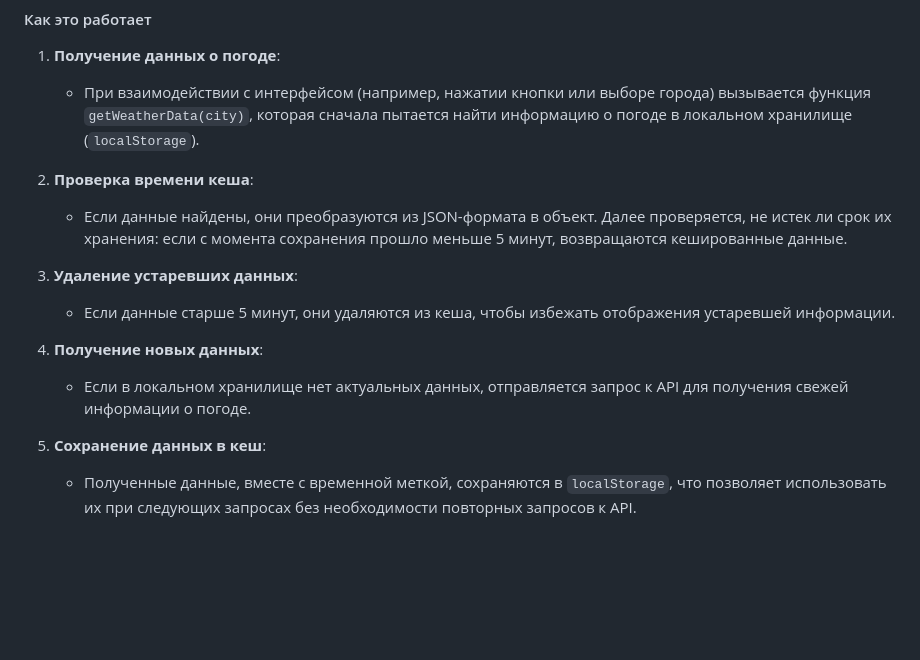
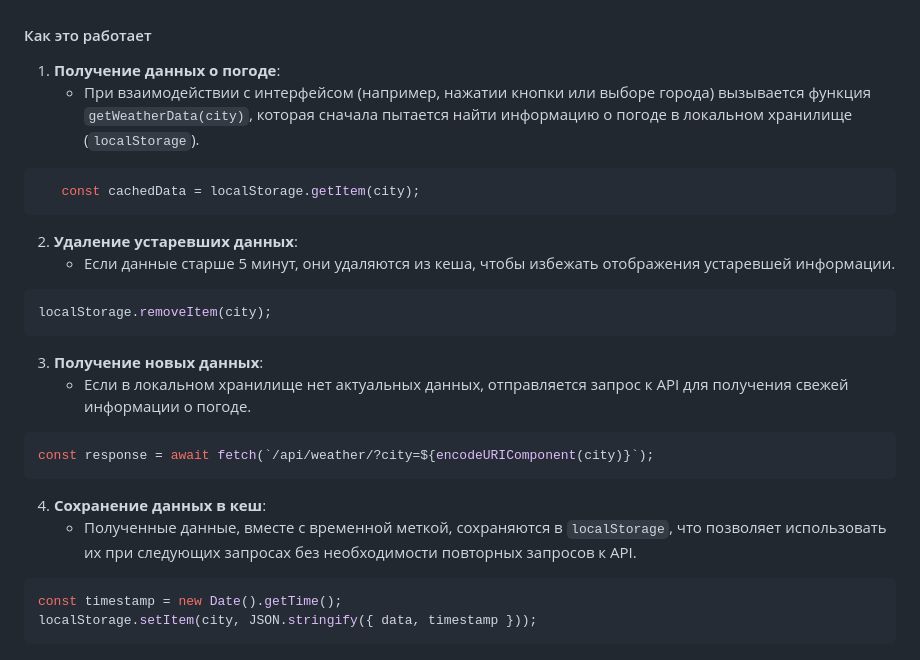
Before and after one commit to MRGiorgiosDev8/weather_django, a Markdown page: readme.md, the part around the change. Drawn GitHub-style; blank space fills up the shorter version.

````diff
--- a/readme.md
+++ b/readme.md
@@ -68,15 +68,25 @@ class WeatherView(APIView):
 
 1. **Получение данных о погоде**:
    - При взаимодействии с интерфейсом (например, нажатии кнопки или выборе города) вызывается функция `getWeatherData(city)`, которая сначала пытается найти информацию о погоде в локальном хранилище (`localStorage`).
+```javascript
+   const cachedData = localStorage.getItem(city);
+```
 
-2. **Проверка времени кеша**:
-   - Если данные найдены, они преобразуются из JSON-формата в объект. Далее проверяется, не истек ли срок их хранения: если с момента сохранения прошло меньше 5 минут, возвращаются кешированные данные.
+2. **Удаление устаревших данных**:
+   - Если данные старше 5 минут, они удаляются из кеша, чтобы избежать отображения устаревшей информации.
+```javascript
+localStorage.removeItem(city);
+```
 
-3. **Удаление устаревших данных**:
-   - Если данные старше 5 минут, они удаляются из кеша, чтобы избежать отображения устаревшей информации.
+3. **Получение новых данных**:
+   - Если в локальном хранилище нет актуальных данных, отправляется запрос к API для получения свежей информации о погоде.
+```javascript
+const response = await fetch(`/api/weather/?city=${encodeURIComponent(city)}`);
+```
 
-4. **Получение новых данных**:
-   - Если в локальном хранилище нет актуальных данных, отправляется запрос к API для получения свежей информации о погоде.
-
-5. **Сохранение данных в кеш**:
+4. **Сохранение данных в кеш**:
    - Полученные данные, вместе с временной меткой, сохраняются в `localStorage`, что позволяет использовать их при следующих запросах без необходимости повторных запросов к API.
+```javascript
+const timestamp = new Date().getTime();
+localStorage.setItem(city, JSON.stringify({ data, timestamp }));
+```
````
